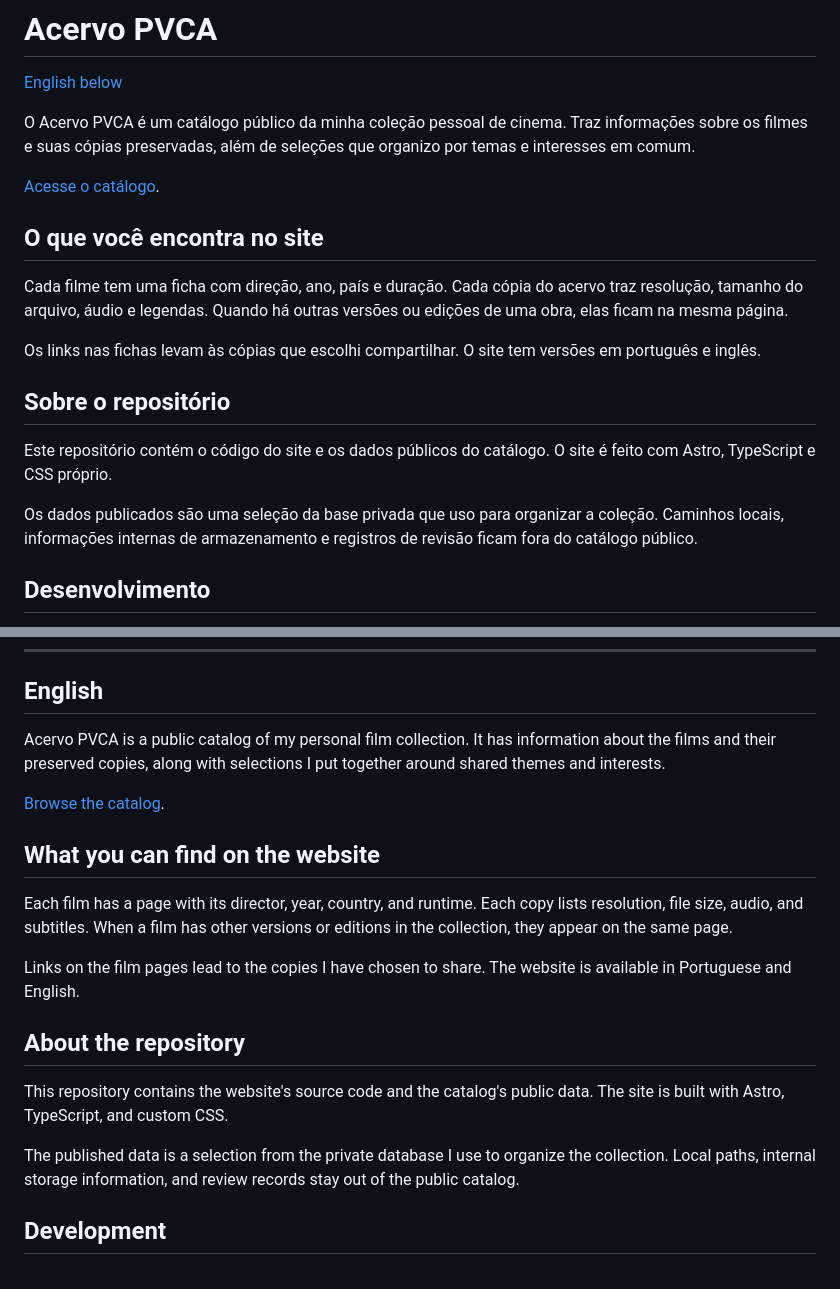
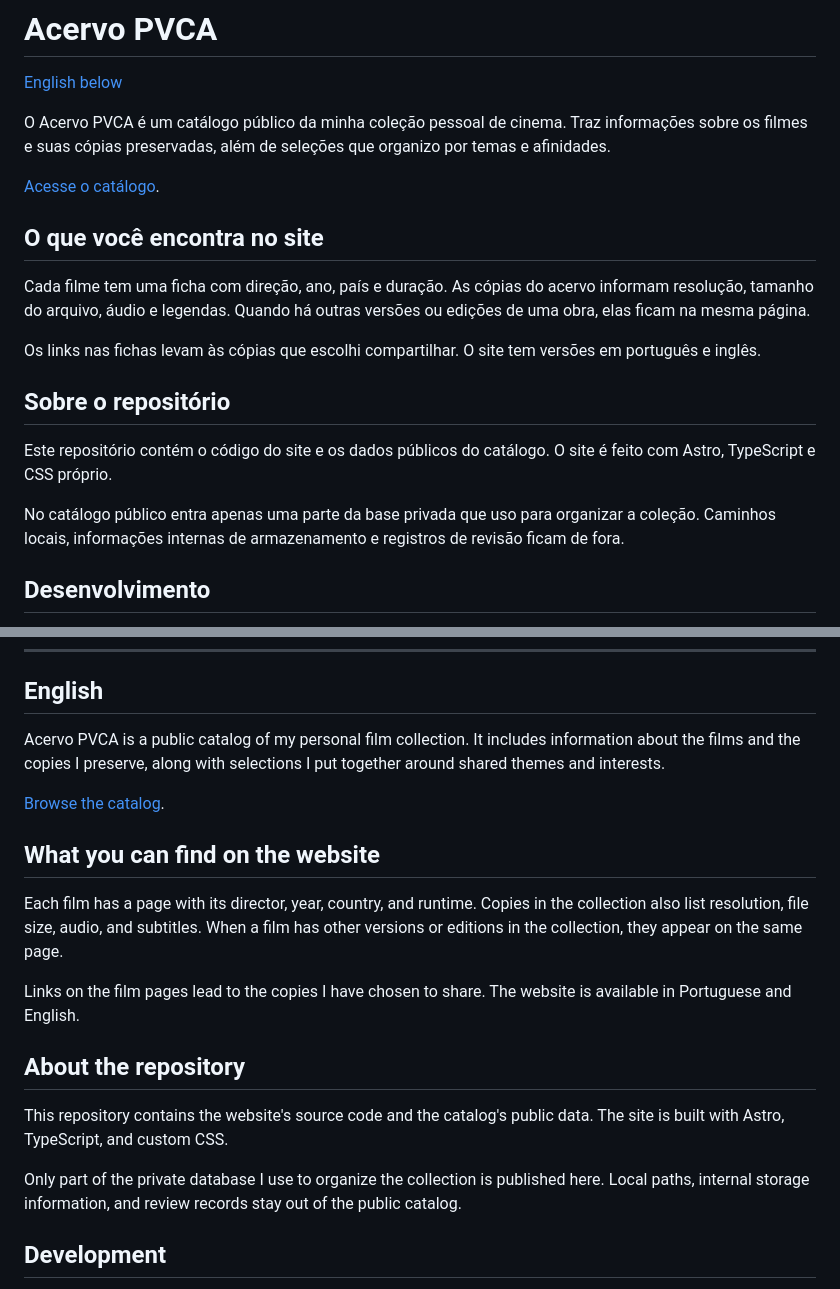
Before and after one commit to paulvca/acervo-pvca, a Markdown page: README.md, 2 parts joined by grey strips. Rendered like a GitHub page.

Commit message:
Refine README prose in Portuguese and English

```diff
--- a/README.md
+++ b/README.md
@@ -2,13 +2,13 @@
 
 [English below](#english)
 
-O Acervo PVCA é um catálogo público da minha coleção pessoal de cinema. Traz informações sobre os filmes e suas cópias preservadas, além de seleções que organizo por temas e interesses em comum.
+O Acervo PVCA é um catálogo público da minha coleção pessoal de cinema. Traz informações sobre os filmes e suas cópias preservadas, além de seleções que organizo por temas e afinidades.
 
 [Acesse o catálogo](https://pv-ca.github.io/acervo-pvca/).
 
 ## O que você encontra no site
 
-Cada filme tem uma ficha com direção, ano, país e duração. Cada cópia do acervo traz resolução, tamanho do arquivo, áudio e legendas. Quando há outras versões ou edições de uma obra, elas ficam na mesma página.
+Cada filme tem uma ficha com direção, ano, país e duração. As cópias do acervo informam resolução, tamanho do arquivo, áudio e legendas. Quando há outras versões ou edições de uma obra, elas ficam na mesma página.
 
 Os links nas fichas levam às cópias que escolhi compartilhar. O site tem versões em português e inglês.
 
@@ -16,7 +16,7 @@ Os links nas fichas levam às cópias que escolhi compartilhar. O site tem vers
 
 Este repositório contém o código do site e os dados públicos do catálogo. O site é feito com Astro, TypeScript e CSS próprio.
 
-Os dados publicados são uma seleção da base privada que uso para organizar a coleção. Caminhos locais, informações internas de armazenamento e registros de revisão ficam fora do catálogo público.
+No catálogo público entra apenas uma parte da base privada que uso para organizar a coleção. Caminhos locais, informações internas de armazenamento e registros de revisão ficam de fora.
 
 ## Desenvolvimento
 
@@ -44,13 +44,13 @@ A licença do código ainda não foi definida.
 
 ## English
 
-Acervo PVCA is a public catalog of my personal film collection. It has information about the films and their preserved copies, along with selections I put together around shared themes and interests.
+Acervo PVCA is a public catalog of my personal film collection. It includes information about the films and the copies I preserve, along with selections I put together around shared themes and interests.
 
 [Browse the catalog](https://pv-ca.github.io/acervo-pvca/en/).
 
 ## What you can find on the website
 
-Each film has a page with its director, year, country, and runtime. Each copy lists resolution, file size, audio, and subtitles. When a film has other versions or editions in the collection, they appear on the same page.
+Each film has a page with its director, year, country, and runtime. Copies in the collection also list resolution, file size, audio, and subtitles. When a film has other versions or editions in the collection, they appear on the same page.
 
 Links on the film pages lead to the copies I have chosen to share. The website is available in Portuguese and English.
 
@@ -58,7 +58,7 @@ Links on the film pages lead to the copies I have chosen to share. The website i
 
 This repository contains the website's source code and the catalog's public data. The site is built with Astro, TypeScript, and custom CSS.
 
-The published data is a selection from the private database I use to organize the collection. Local paths, internal storage information, and review records stay out of the public catalog.
+Only part of the private database I use to organize the collection is published here. Local paths, internal storage information, and review records stay out of the public catalog.
 
 ## Development
 
```
